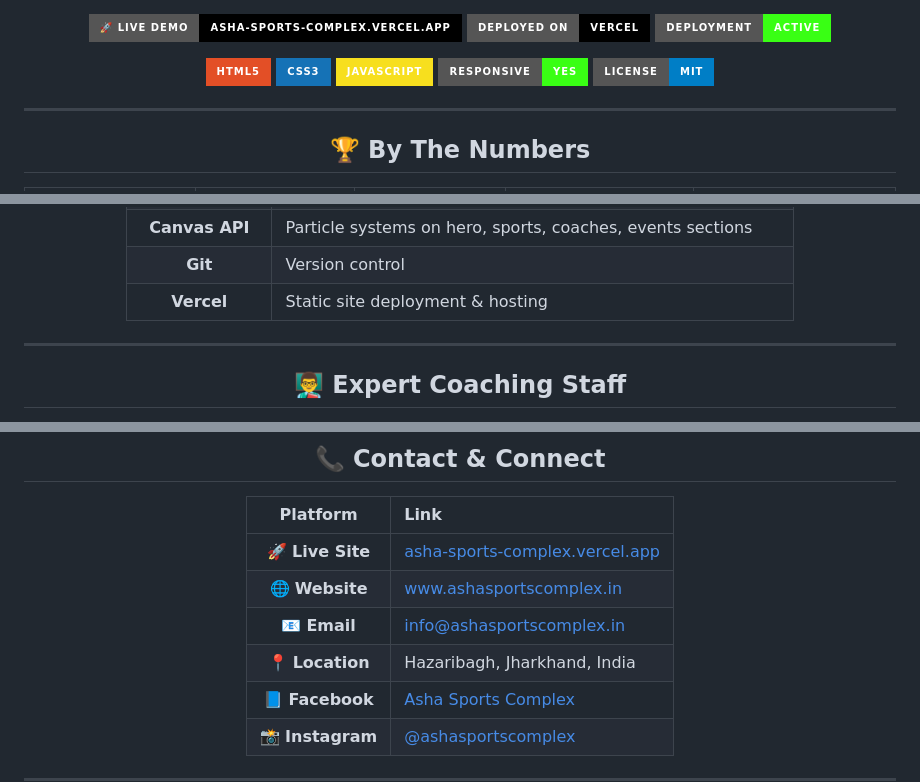
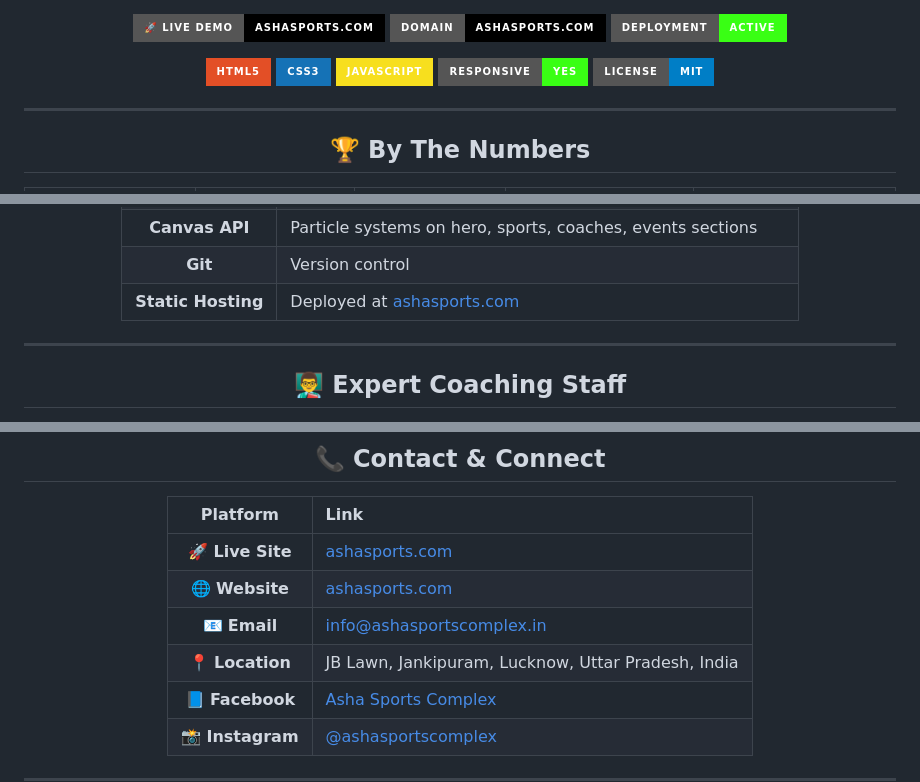
Before and after one commit to Adarshh18/Asha-Sports-Complex, a Markdown page: README.md, 3 parts joined by grey strips. Drawn GitHub-style; badges without logos.

```diff
--- a/README.md
+++ b/README.md
@@ -20,9 +20,9 @@
 
 <p>
   <a href="https://ashasports.com/" target="_blank">
-    <img src="https://img.shields.io/badge/🚀%20Live%20Demo-asha--sports--complex.vercel.app-000000?style=for-the-badge&logo=vercel&logoColor=white" />
+    <img src="https://img.shields.io/badge/🚀%20Live%20Demo-ashasports.com-000000?style=for-the-badge&logo=googlechrome&logoColor=white" />
   </a>
-  <img src="https://img.shields.io/badge/Deployed%20on-Vercel-000000?style=for-the-badge&logo=vercel&logoColor=white" />
+  <img src="https://img.shields.io/badge/Domain-ashasports.com-000000?style=for-the-badge&logo=googlechrome&logoColor=white" />
   <img src="https://img.shields.io/badge/Deployment-Active-39FF14?style=for-the-badge&logo=checkmarx&logoColor=black" />
 </p>
 
@@ -381,7 +377,7 @@ open index.html
 | **Google Fonts** | Bebas Neue (display) + Poppins (body) |
 | **Canvas API** | Particle systems on hero, sports, coaches, events sections |
 | **Git** | Version control |
-| **Vercel** | Static site deployment & hosting |
+| **Static Hosting** | Deployed at [ashasports.com](https://ashasports.com/) |
 
 </div>
 
@@ -514,10 +510,10 @@ This project is licensed under the **MIT License** — see the [LICENSE](LICENSE
 
 | Platform | Link |
 |:---:|:---|
-| 🚀 **Live Site** | [asha-sports-complex.vercel.app](https://ashasports.com/) |
-| 🌐 **Website** | [www.ashasportscomplex.in](https://ashasports.com/) |
+| 🚀 **Live Site** | [ashasports.com](https://ashasports.com/) |
+| 🌐 **Website** | [ashasports.com](https://ashasports.com/) |
 | 📧 **Email** | info@ashasportscomplex.in |
-| 📍 **Location** | Hazaribagh, Jharkhand, India |
+| 📍 **Location** | JB Lawn, Jankipuram, Lucknow, Uttar Pradesh, India |
 | 📘 **Facebook** | [Asha Sports Complex](#) |
 | 📸 **Instagram** | [@ashasportscomplex](#) |
 
```
Also changed, not shown: other parts of README.md (+20 -24 lines).
